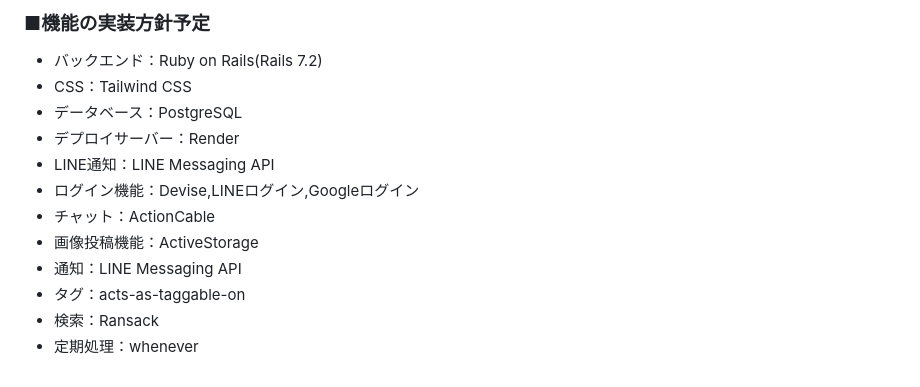
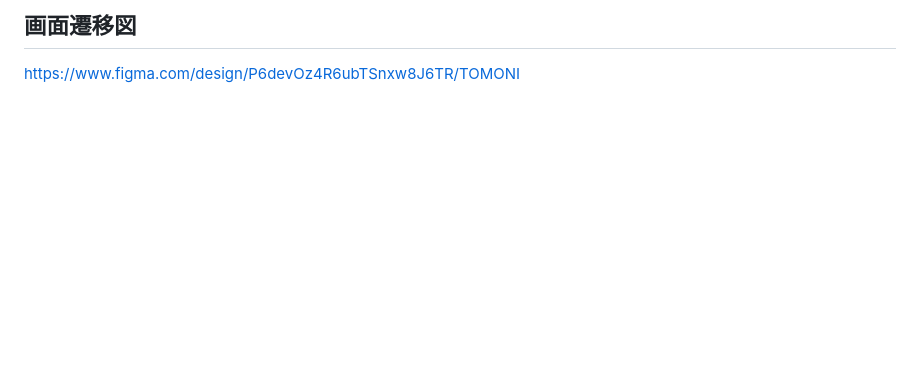
Before and after one commit to mocomoco-1/with-one-s-dog, a Markdown page: README.md, the part around the change printed below. Rendered like a GitHub page; blank space fills up the shorter version.

```diff
--- a/README.md
+++ b/README.md
@@ -138,14 +93,2 @@
-### ■機能の実装方針予定
-
-- バックエンド：Ruby on Rails(Rails 7.2)
-- CSS：Tailwind CSS
-- データベース：PostgreSQL
-- デプロイサーバー：Render
-- LINE通知：LINE Messaging API
-- ログイン機能：Devise,LINEログイン,Googleログイン
-- チャット：ActionCable
-- 画像投稿機能：ActiveStorage
-- 通知：LINE Messaging API
-- タグ：acts-as-taggable-on
-- 検索：Ransack
-- 定期処理：whenever
+## 画面遷移図
+https://www.figma.com/design/P6devOz4R6ubTSnxw8J6TR/TOMONI
```
Also changed, not shown: other parts of README.md (+57 -102 lines).
